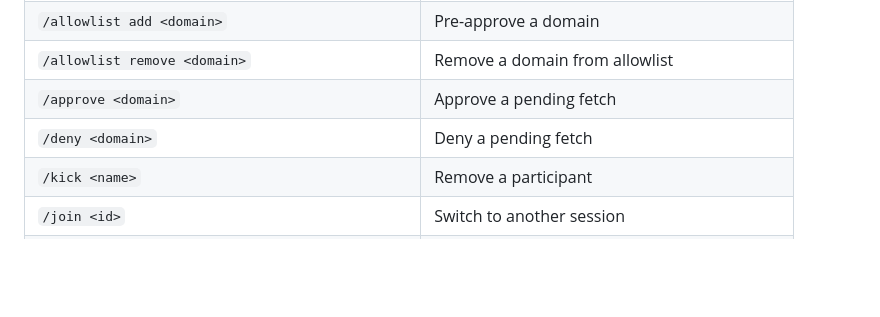
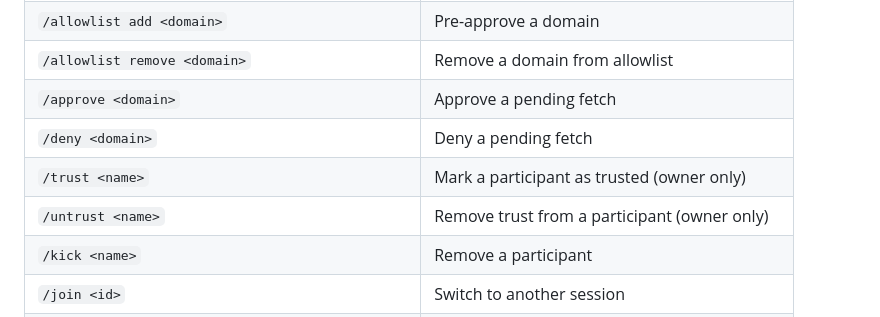
Before and after one commit to Logan-Garrett/remora, a Markdown page: README.md, the part around the change. Rendered like a GitHub page; blank space fills up the shorter version.

Commit message:
docs: add /trust and /untrust to commands table, update in-memory state docs

```diff
--- a/README.md
+++ b/README.md
@@ -263,6 +263,8 @@ vim.keymap.set("n", "<leader>ml", "<CMD>RemoraLeave<CR>", { desc = "Leave sessio
 | `/allowlist remove <domain>` | Remove a domain from allowlist |
 | `/approve <domain>` | Approve a pending fetch |
 | `/deny <domain>` | Deny a pending fetch |
+| `/trust <name>` | Mark a participant as trusted (owner only) |
+| `/untrust <name>` | Remove trust from a participant (owner only) |
 | `/kick <name>` | Remove a participant |
 | `/join <id>` | Switch to another session |
 | `/sessions` | List all sessions |
```
Also changed, not shown: CLAUDE.md (+2 -2 lines).
